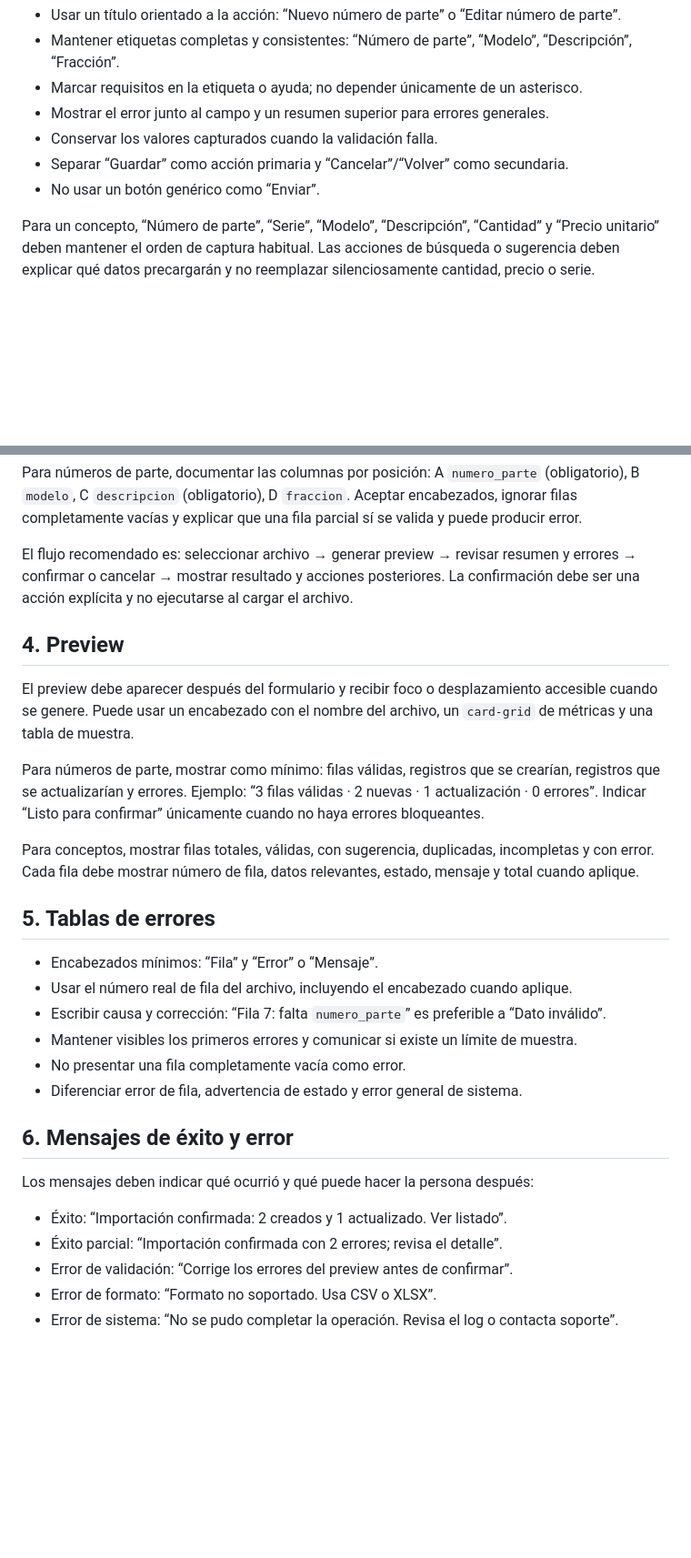
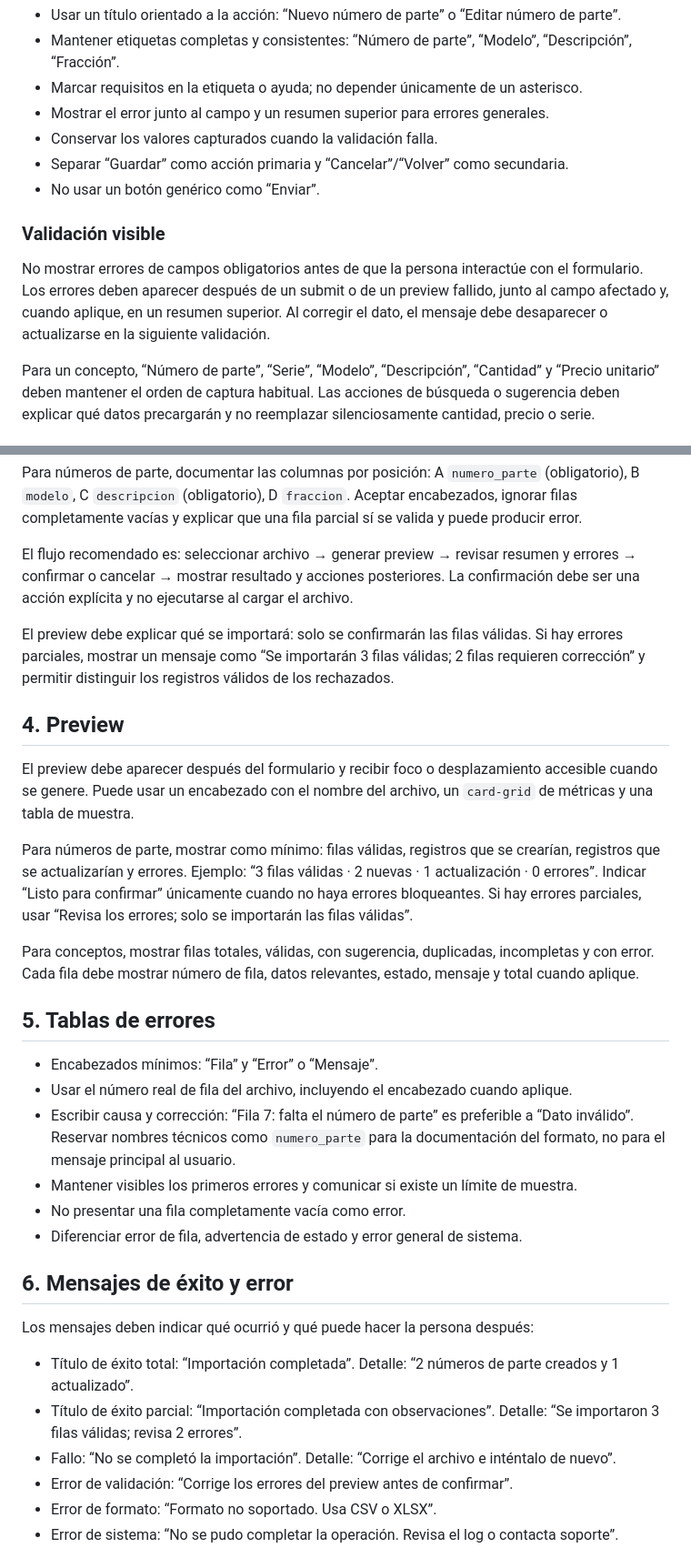
Before and after one commit to corres2/pksControl-cpanel, a Markdown page: docs/UI_UX_GUIDE.md, 2 parts joined by grey strips. Shown at 91% size. Rendered like a GitHub page; blank space fills up the shorter version.

```diff
--- a/docs/UI_UX_GUIDE.md
+++ b/docs/UI_UX_GUIDE.md
@@ -42,6 +42,10 @@ Ejemplo para conceptos: “Documentos de conceptos”, con estado visible (“Bo
 - Separar “Guardar” como acción primaria y “Cancelar”/“Volver” como secundaria.
 - No usar un botón genérico como “Enviar”.
 
+### Validación visible
+
+No mostrar errores de campos obligatorios antes de que la persona interactúe con el formulario. Los errores deben aparecer después de un submit o de un preview fallido, junto al campo afectado y, cuando aplique, en un resumen superior. Al corregir el dato, el mensaje debe desaparecer o actualizarse en la siguiente validación.
+
 Para un concepto, “Número de parte”, “Serie”, “Modelo”, “Descripción”, “Cantidad” y “Precio unitario” deben mantener el orden de captura habitual. Las acciones de búsqueda o sugerencia deben explicar qué datos precargarán y no reemplazar silenciosamente cantidad, precio o serie.
 
 ## 3. Importaciones CSV/XLSX
@@ -52,11 +56,13 @@ Para números de parte, documentar las columnas por posición: A `numero_parte`
 
 El flujo recomendado es: seleccionar archivo → generar preview → revisar resumen y errores → confirmar o cancelar → mostrar resultado y acciones posteriores. La confirmación debe ser una acción explícita y no ejecutarse al cargar el archivo.
 
+El preview debe explicar qué se importará: solo se confirmarán las filas válidas. Si hay errores parciales, mostrar un mensaje como “Se importarán 3 filas válidas; 2 filas requieren corrección” y permitir distinguir los registros válidos de los rechazados.
+
 ## 4. Preview
 
 El preview debe aparecer después del formulario y recibir foco o desplazamiento accesible cuando se genere. Puede usar un encabezado con el nombre del archivo, un `card-grid` de métricas y una tabla de muestra.
 
-Para números de parte, mostrar como mínimo: filas válidas, registros que se crearían, registros que se actualizarían y errores. Ejemplo: “3 filas válidas · 2 nuevas · 1 actualización · 0 errores”. Indicar “Listo para confirmar” únicamente cuando no haya errores bloqueantes.
+Para números de parte, mostrar como mínimo: filas válidas, registros que se crearían, registros que se actualizarían y errores. Ejemplo: “3 filas válidas · 2 nuevas · 1 actualización · 0 errores”. Indicar “Listo para confirmar” únicamente cuando no haya errores bloqueantes. Si hay errores parciales, usar “Revisa los errores; solo se importarán las filas válidas”.
 
 Para conceptos, mostrar filas totales, válidas, con sugerencia, duplicadas, incompletas y con error. Cada fila debe mostrar número de fila, datos relevantes, estado, mensaje y total cuando aplique.
 
@@ -64,7 +70,7 @@ Para conceptos, mostrar filas totales, válidas, con sugerencia, duplicadas, inc
 
 - Encabezados mínimos: “Fila” y “Error” o “Mensaje”.
 - Usar el número real de fila del archivo, incluyendo el encabezado cuando aplique.
-- Escribir causa y corrección: “Fila 7: falta `numero_parte`” es preferible a “Dato inválido”.
+- Escribir causa y corrección: “Fila 7: falta el número de parte” es preferible a “Dato inválido”. Reservar nombres técnicos como `numero_parte` para la documentación del formato, no para el mensaje principal al usuario.
 - Mantener visibles los primeros errores y comunicar si existe un límite de muestra.
 - No presentar una fila completamente vacía como error.
 - Diferenciar error de fila, advertencia de estado y error general de sistema.
@@ -73,8 +79,9 @@ Para conceptos, mostrar filas totales, válidas, con sugerencia, duplicadas, inc
 
 Los mensajes deben indicar qué ocurrió y qué puede hacer la persona después:
 
-- Éxito: “Importación confirmada: 2 creados y 1 actualizado. Ver listado”.
-- Éxito parcial: “Importación confirmada con 2 errores; revisa el detalle”.
+- Título de éxito total: “Importación completada”. Detalle: “2 números de parte creados y 1 actualizado”.
+- Título de éxito parcial: “Importación completada con observaciones”. Detalle: “Se importaron 3 filas válidas; revisa 2 errores”.
+- Fallo: “No se completó la importación”. Detalle: “Corrige el archivo e inténtalo de nuevo”.
 - Error de validación: “Corrige los errores del preview antes de confirmar”.
 - Error de formato: “Formato no soportado. Usa CSV o XLSX”.
 - Error de sistema: “No se pudo completar la operación. Revisa el log o contacta soporte”.
```
Also changed, not shown: other parts of docs/UI_UX_GUIDE.md (+21 -2 lines).
